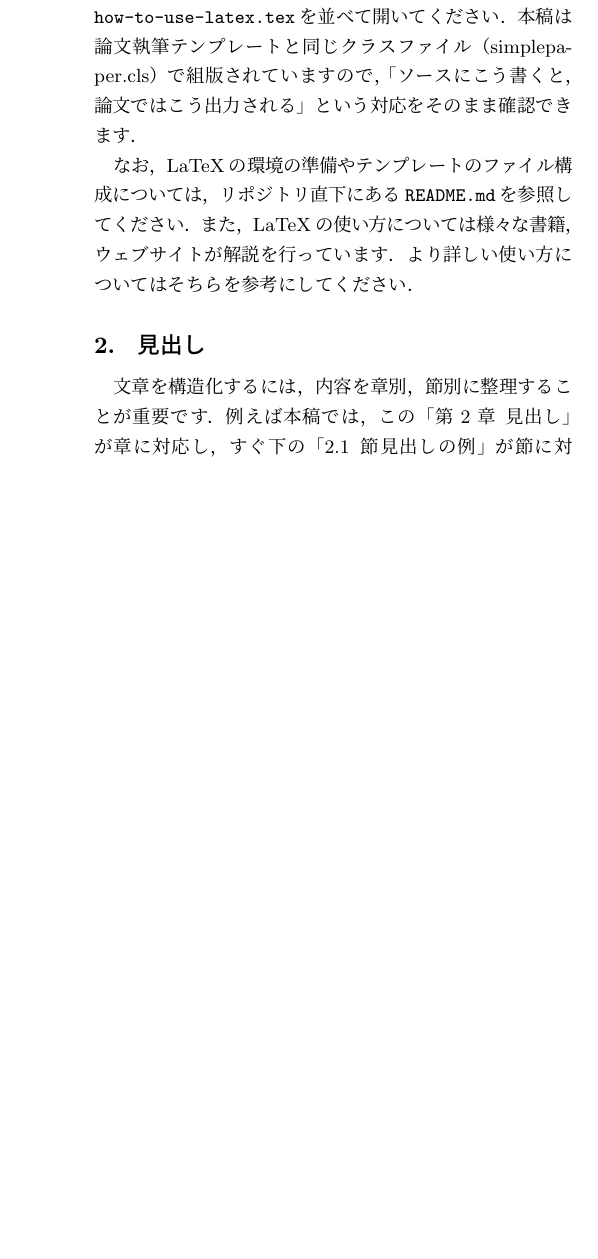
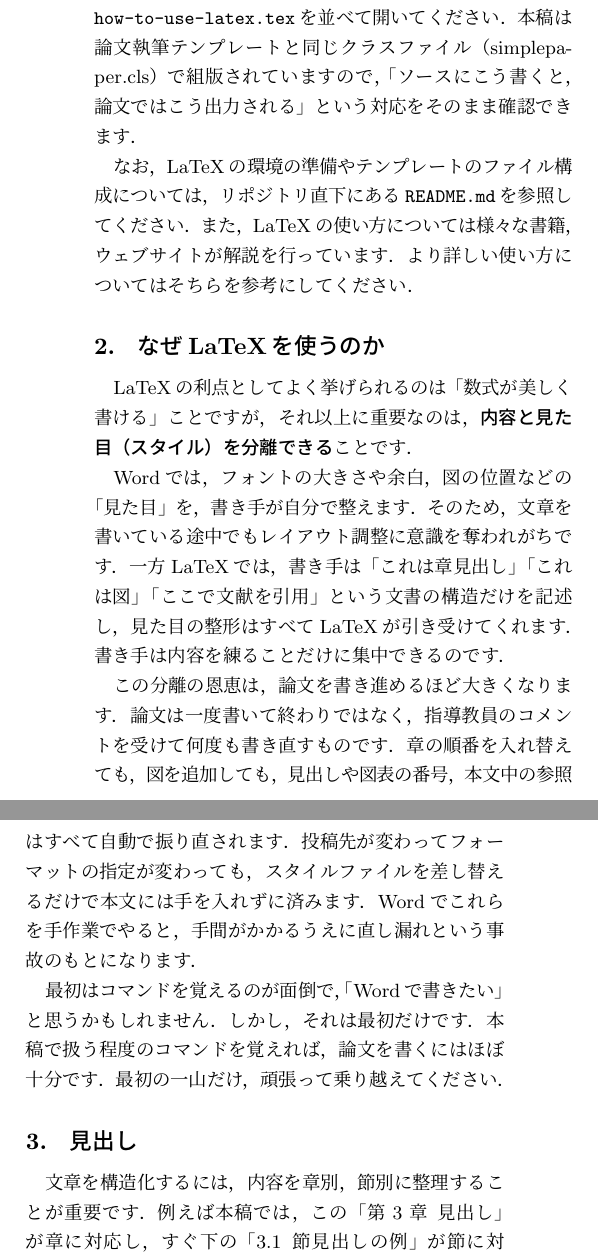
Before and after one commit to hontolab/paper-template-for-new-research, a LaTeX document (how-to-xx/how-to-use-latex/how-to-use-latex.tex): part of one column of page 1 of 3 before the commit and two parts of the columns of page 1 of 4 after it, the two joined at a grey line, cut so that both start at the same text, the shorter picture padded with empty space. The pictures show the PDF file how-to-xx/how-to-use-latex/how-to-use-latex.pdf that the author committed with the source.

Commit message:
LaTeXを使う理由を追加

```diff
--- a/how-to-xx/how-to-use-latex/how-to-use-latex.tex
+++ b/how-to-xx/how-to-use-latex/how-to-use-latex.tex
@@ -55,6 +55,27 @@ LaTeXは内容とスタイル（見た目）を切り分けて文書を編集す
 リポジトリ直下にある\texttt{README.md}を参照してください．
 また，LaTeXの使い方については様々な書籍，ウェブサイトが解説を行っています．
 より詳しい使い方についてはそちらを参考にしてください．
+
+\section{なぜLaTeXを使うのか}
+LaTeXの利点としてよく挙げられるのは「数式が美しく書ける」ことですが，
+それ以上に重要なのは，\textbf{内容と見た目（スタイル）を分離できる}ことです．
+
+Wordでは，フォントの大きさや余白，図の位置などの「見た目」を，書き手が自分で整えます．
+そのため，文章を書いている途中でもレイアウト調整に意識を奪われがちです．
+一方LaTeXでは，書き手は「これは章見出し」「これは図」「ここで文献を引用」という文書の構造だけを記述し，
+見た目の整形はすべてLaTeXが引き受けてくれます．
+書き手は内容を練ることだけに集中できるのです．
+
+この分離の恩恵は，論文を書き進めるほど大きくなります．
+論文は一度書いて終わりではなく，指導教員のコメントを受けて何度も書き直すものです．
+章の順番を入れ替えても，図を追加しても，見出しや図表の番号，本文中の参照はすべて自動で振り直されます．
+投稿先が変わってフォーマットの指定が変わっても，スタイルファイルを差し替えるだけで本文には手を入れずに済みます．
+Wordでこれらを手作業でやると，手間がかかるうえに直し漏れという事故のもとになります．
+
+最初はコマンドを覚えるのが面倒で，「Wordで書きたい」と思うかもしれません．
+しかし，それは最初だけです．
+本稿で扱う程度のコマンドを覚えれば，論文を書くにはほぼ十分です．
+最初の一山だけ，頑張って乗り越えてください．
 
 
 \section{見出し}
```
Also changed, not shown: how-to-xx/how-to-use-latex/how-to-use-latex.pdf, how-to-xx/how-to-use-latex/how-to-use-latex.tex (4 more changed lines).
